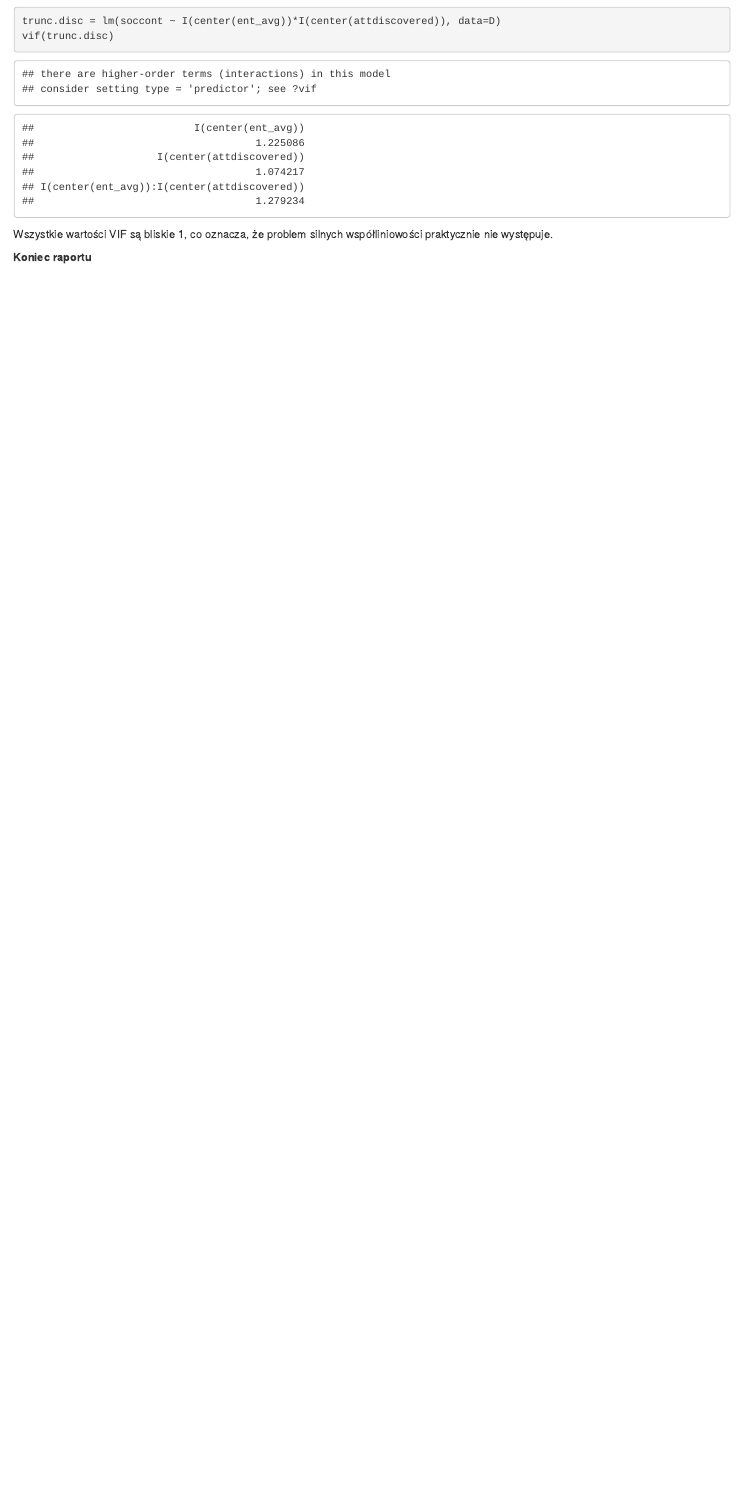
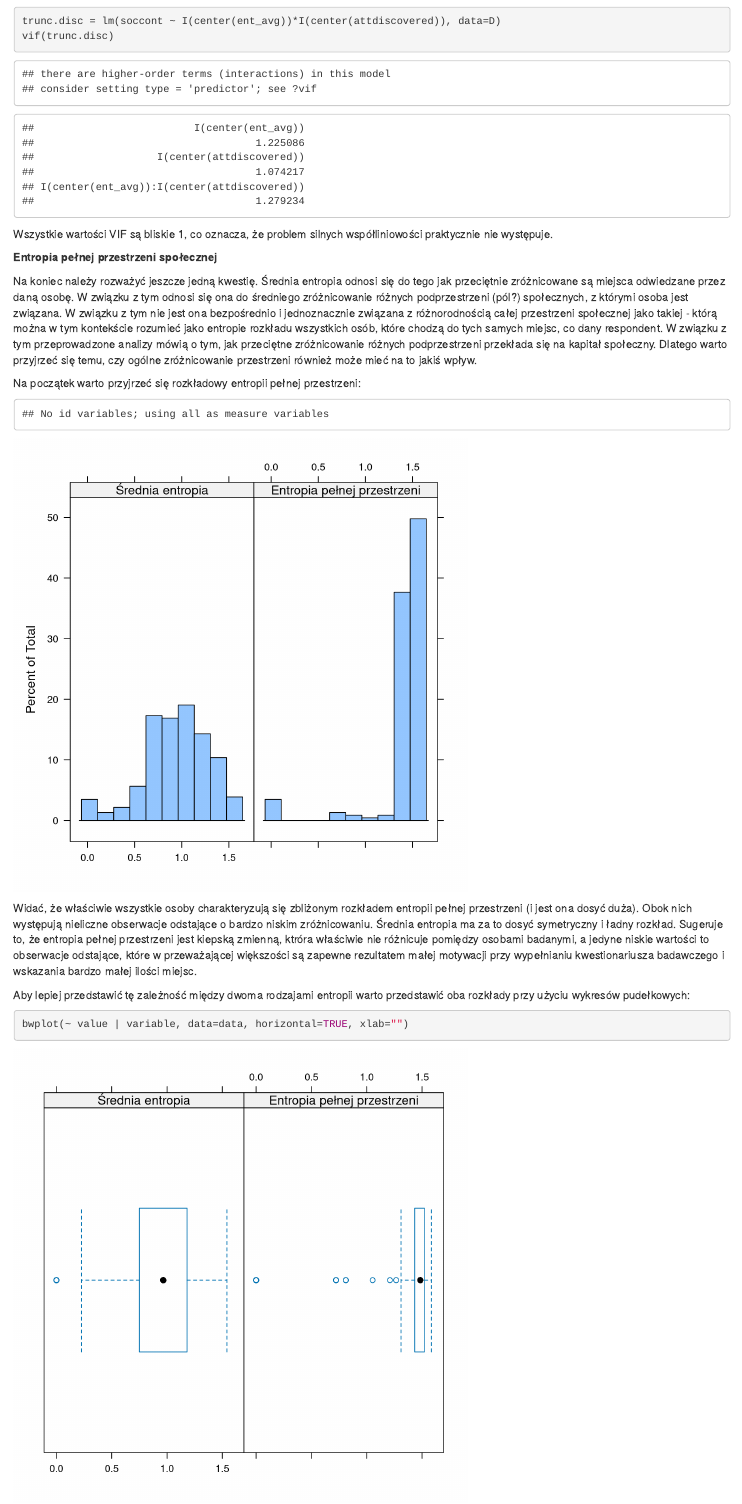
Before and after one commit to sztal/MA, an R Markdown document (Raporty/RóżnorodnośćPrzestrzeniSpołecznej.Rmd): the page in a window 1100 px wide, from 310 px down. Rendered offline with R 4.5, knitr and Pandoc, with nearby package versions; some code elsewhere in the file could not run offline.

````diff
--- a/Raporty/RóżnorodnośćPrzestrzeniSpołecznej.Rmd
+++ b/Raporty/RóżnorodnośćPrzestrzeniSpołecznej.Rmd
@@ -437,3 +437,23 @@
 
 Wszystkie wartości VIF są bliskie 1, co oznacza, że problem silnych współliniowości praktycznie nie występuje.
 
+**Entropia pełnej przestrzeni społecznej**
+
+Na koniec należy rozważyć jeszcze jedną kwestię. Średnia entropia odnosi się do tego jak przeciętnie zróżnicowane są miejsca odwiedzane przez daną osobę. W związku z tym odnosi się ona do średniego zróżnicowanie różnych podprzestrzeni (pól?) społecznych, z którymi osoba jest związana. W związku z tym nie jest ona bezpośrednio i jednoznacznie związana z różnorodnością całej przestrzeni społecznej jako takiej - którą można w tym kontekście rozumieć jako entropie rozkładu wszystkich osób, które chodzą do tych samych miejsc, co dany respondent. W związku z tym przeprowadzone analizy mówią o tym, jak przeciętne zróżnicowanie różnych podprzestrzeni przekłada się na kapitał społeczny. Dlatego warto przyjrzeć się temu, czy ogólne zróżnicowanie przestrzeni również może mieć na to jakiś wpływ.
+
+Na początek warto przyjrzeć się rozkładowy entropii pełnej przestrzeni:
+
+```{r, echo=FALSE, fig.width=6, fig.height=6}
+load("../MainData/MainData12.RData")
+data = D[, c("ent_avg", "fullent")]
+data = melt(data)
+levels(data$variable) = c("Średnia entropia", "Entropia pełnej przestrzeni")
+histogram(~ value | variable, data=data, xlab="")
+```
+
+Widać, że właściwie wszystkie osoby charakteryzują się zbliżonym rozkładem entropii pełnej przestrzeni (i jest ona dosyć duża). Obok nich występują nieliczne obserwacje odstające o bardzo niskim zróżnicowaniu. Średnia entropia ma za to dosyć symetryczny i ładny rozkład. Sugeruje to, że entropia pełnej przestrzeni jest kiepską zmienną, ktróra właściwie nie różnicuje pomiędzy osobami badanymi, a jedyne niskie wartości to obserwacje odstające, które w przeważającej większości są zapewne rezultatem małej motywacji przy wypełnianiu kwestionariusza badawczego i wskazania bardzo małej ilości miejsc.
+
+Aby lepiej przedstawić tę zależność między dwoma rodzajami entropii warto przedstawić oba rozkłady przy użyciu wykresów pudełkowych:
+
+```{r, fig.width=6, fig.height=6}
+bwplot(~ value | variable, data=data, horizontal=TRUE, xlab="")
````
Also changed, not shown: Raporty/RóżnorodnośćPrzestrzeniSpołecznej.Rmd (4 more changed lines).
